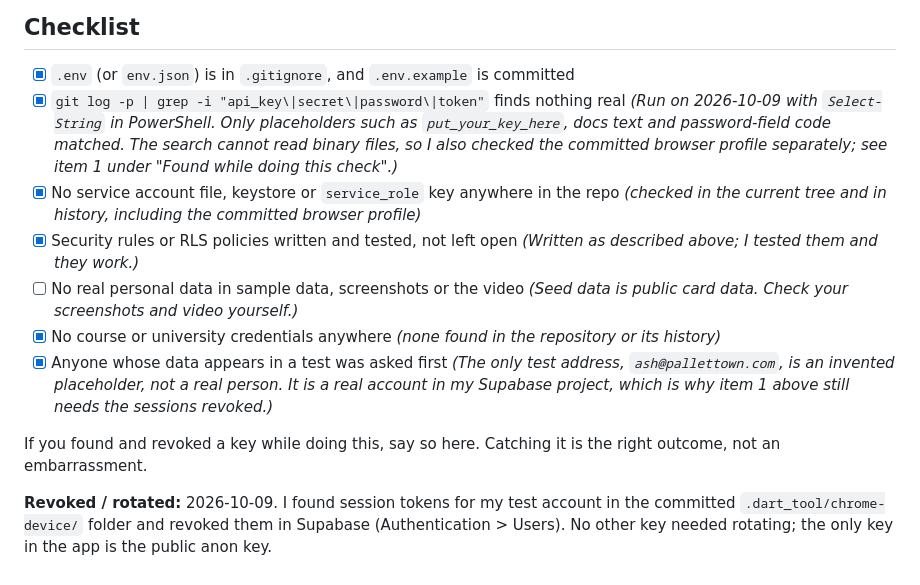
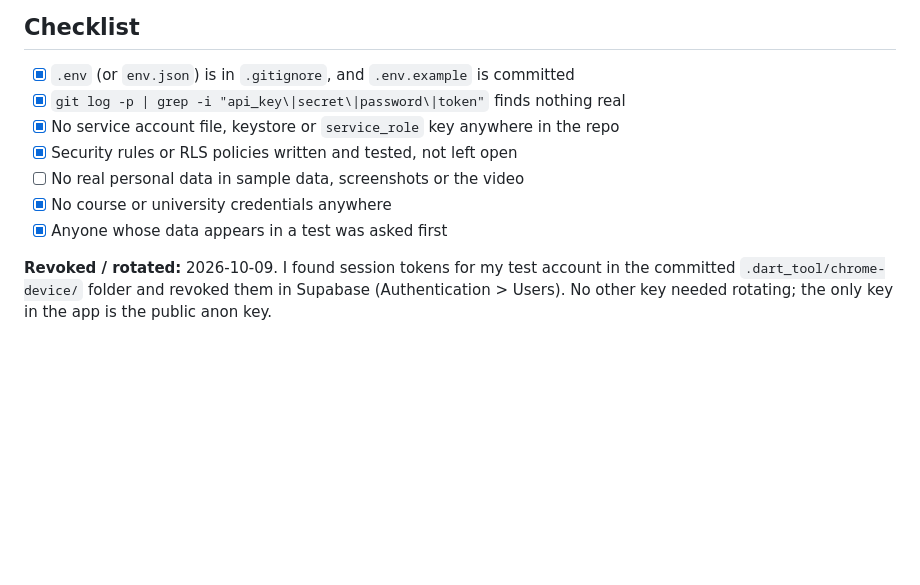
Before and after one commit to glorysonggreen/PokeBinder, a Markdown page: docs/06-security-and-privacy.md, the part around the change. Drawn GitHub-style; blank space fills up the shorter version.

Commit message:
Revise security and privacy checklist
Updated security checklist to remove outdated comments and clarify current status of keys and data.

```diff
--- a/docs/06-security-and-privacy.md
+++ b/docs/06-security-and-privacy.md
@@ -122,26 +122,11 @@ own test account.
 
 - [x] `.env` (or `env.json`) is in `.gitignore`, and `.env.example` is committed
 - [x] `git log -p | grep -i "api_key\|secret\|password\|token"` finds nothing real
-  _(Run on 2026-10-09 with `Select-String` in PowerShell. Only placeholders
-  such as `put_your_key_here`, docs text and password-field code matched. The
-  search cannot read binary files, so I also checked the committed browser
-  profile separately; see item 1 under "Found while doing this check".)_
 - [x] No service account file, keystore or `service_role` key anywhere in the repo
-  _(checked in the current tree and in history, including the committed
-  browser profile)_
 - [x] Security rules or RLS policies written and tested, not left open
-  _(Written as described above; I tested them and they work.)_
 - [ ] No real personal data in sample data, screenshots or the video
-  _(Seed data is public card data. Check your screenshots and video yourself.)_
 - [x] No course or university credentials anywhere
-  _(none found in the repository or its history)_
 - [x] Anyone whose data appears in a test was asked first
-  _(The only test address, `ash@pallettown.com`, is an invented placeholder, not
-  a real person. It is a real account in my Supabase project, which is why item 1
-  above still needs the sessions revoked.)_
-
-If you found and revoked a key while doing this, say so here. Catching it is the
-right outcome, not an embarrassment.
 
 **Revoked / rotated:** 2026-10-09. I found session tokens for my test account in
 the committed `.dart_tool/chrome-device/` folder and revoked them in Supabase
```
